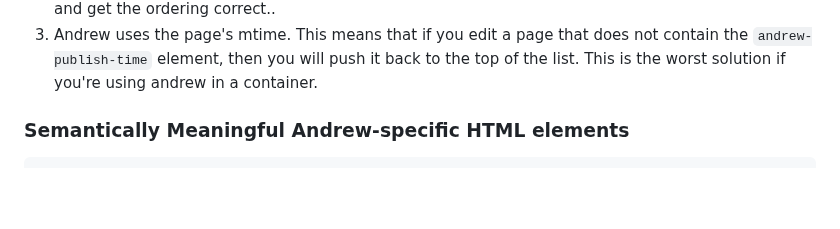
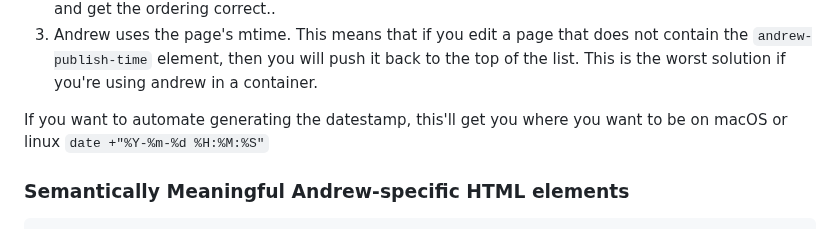
Before and after one commit to PlayTechnique/andrew, a Markdown page: README.md, the part around the change. Rendered like a GitHub page; blank space fills up the shorter version.

Commit message:
Nice to have in the README for generating the datetime format with date cli tool

````diff
--- a/README.md
+++ b/README.md
@@ -71,6 +71,7 @@ Andrew sorts by page publish date. This publish date is tricky for a file-based
 3. Andrew uses the page's mtime. This means that if you edit a page that does not contain the `andrew-publish-time` element, then you will push it back to the top of the list. This is the worst solution if you're using andrew in a
 container.
 
+If you want to automate generating the datestamp, this'll get you where you want to be on macOS or linux `date +"%Y-%m-%d %H:%M:%S"`
 
 ### Semantically Meaningful Andrew-specific HTML elements
 ```html
````
